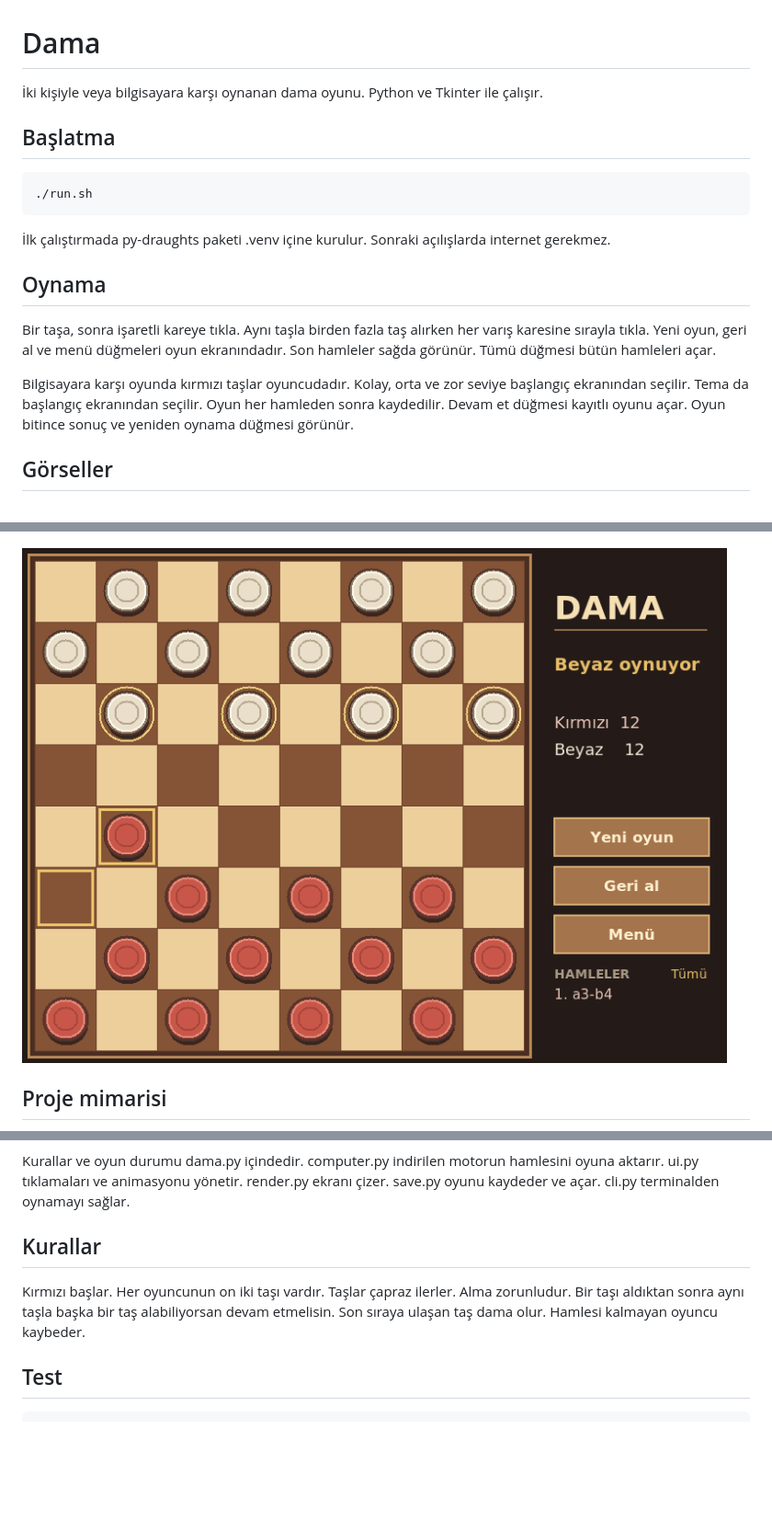
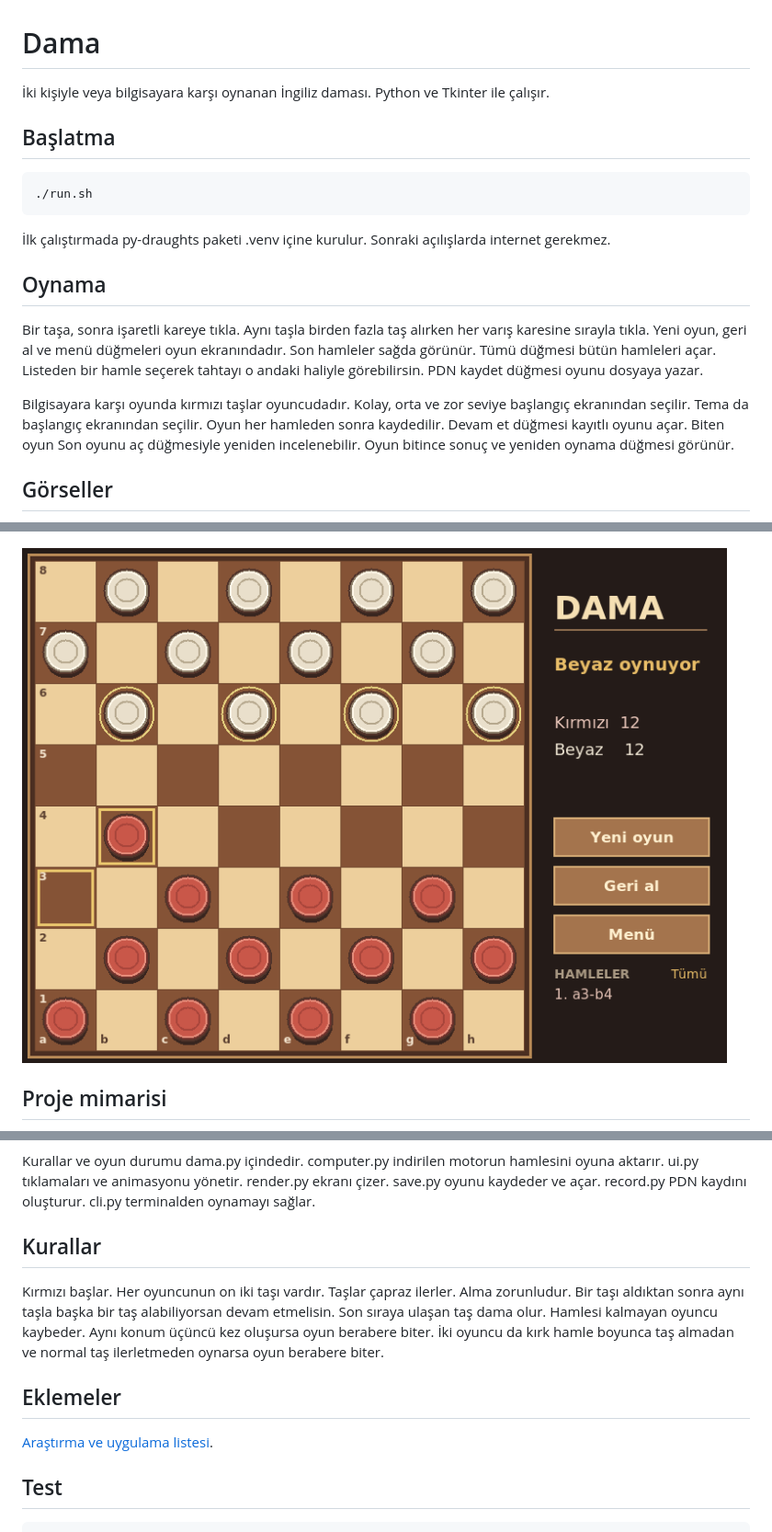
Before and after one commit to Apole-dev/dama, a Markdown page: README.md, 3 parts joined by grey strips. Shown at 92% size. Rendered like a GitHub page; pictures changed too: images/oyun.png; blank space fills up the shorter version.

````diff
--- a/README.md
+++ b/README.md
@@ -1,6 +1,6 @@
 # Dama
 
-İki kişiyle veya bilgisayara karşı oynanan dama oyunu. Python ve Tkinter ile çalışır.
+İki kişiyle veya bilgisayara karşı oynanan İngiliz daması. Python ve Tkinter ile çalışır.
 
 ## Başlatma
 
@@ -12,9 +12,9 @@
 
 ## Oynama
 
-Bir taşa, sonra işaretli kareye tıkla. Aynı taşla birden fazla taş alırken her varış karesine sırayla tıkla. Yeni oyun, geri al ve menü düğmeleri oyun ekranındadır. Son hamleler sağda görünür. Tümü düğmesi bütün hamleleri açar.
+Bir taşa, sonra işaretli kareye tıkla. Aynı taşla birden fazla taş alırken her varış karesine sırayla tıkla. Yeni oyun, geri al ve menü düğmeleri oyun ekranındadır. Son hamleler sağda görünür. Tümü düğmesi bütün hamleleri açar. Listeden bir hamle seçerek tahtayı o andaki haliyle görebilirsin. PDN kaydet düğmesi oyunu dosyaya yazar.
 
-Bilgisayara karşı oyunda kırmızı taşlar oyuncudadır. Kolay, orta ve zor seviye başlangıç ekranından seçilir. Tema da başlangıç ekranından seçilir. Oyun her hamleden sonra kaydedilir. Devam et düğmesi kayıtlı oyunu açar. Oyun bitince sonuç ve yeniden oynama düğmesi görünür.
+Bilgisayara karşı oyunda kırmızı taşlar oyuncudadır. Kolay, orta ve zor seviye başlangıç ekranından seçilir. Tema da başlangıç ekranından seçilir. Oyun her hamleden sonra kaydedilir. Devam et düğmesi kayıtlı oyunu açar. Biten oyun Son oyunu aç düğmesiyle yeniden incelenebilir. Oyun bitince sonuç ve yeniden oynama düğmesi görünür.
 
 ## Görseller
 
@@ -36,11 +37,15 @@ flowchart LR
     cli[cli.py] --> game
 ```
 
-Kurallar ve oyun durumu dama.py içindedir. computer.py indirilen motorun hamlesini oyuna aktarır. ui.py tıklamaları ve animasyonu yönetir. render.py ekranı çizer. save.py oyunu kaydeder ve açar. cli.py terminalden oynamayı sağlar.
+Kurallar ve oyun durumu dama.py içindedir. computer.py indirilen motorun hamlesini oyuna aktarır. ui.py tıklamaları ve animasyonu yönetir. render.py ekranı çizer. save.py oyunu kaydeder ve açar. record.py PDN kaydını oluşturur. cli.py terminalden oynamayı sağlar.
 
 ## Kurallar
 
-Kırmızı başlar. Her oyuncunun on iki taşı vardır. Taşlar çapraz ilerler. Alma zorunludur. Bir taşı aldıktan sonra aynı taşla başka bir taş alabiliyorsan devam etmelisin. Son sıraya ulaşan taş dama olur. Hamlesi kalmayan oyuncu kaybeder.
+Kırmızı başlar. Her oyuncunun on iki taşı vardır. Taşlar çapraz ilerler. Alma zorunludur. Bir taşı aldıktan sonra aynı taşla başka bir taş alabiliyorsan devam etmelisin. Son sıraya ulaşan taş dama olur. Hamlesi kalmayan oyuncu kaybeder. Aynı konum üçüncü kez oluşursa oyun berabere biter. İki oyuncu da kırk hamle boyunca taş almadan ve normal taş ilerletmeden oynarsa oyun berabere biter.
+
+## Eklemeler
+
+[Araştırma ve uygulama listesi](EKLEMELER.md).
 
 ## Test
 
````
Also changed, not shown: other parts of README.md (+1 -0 lines), EKLEMELER.md (added, +11 -0 lines), 8 other files.
